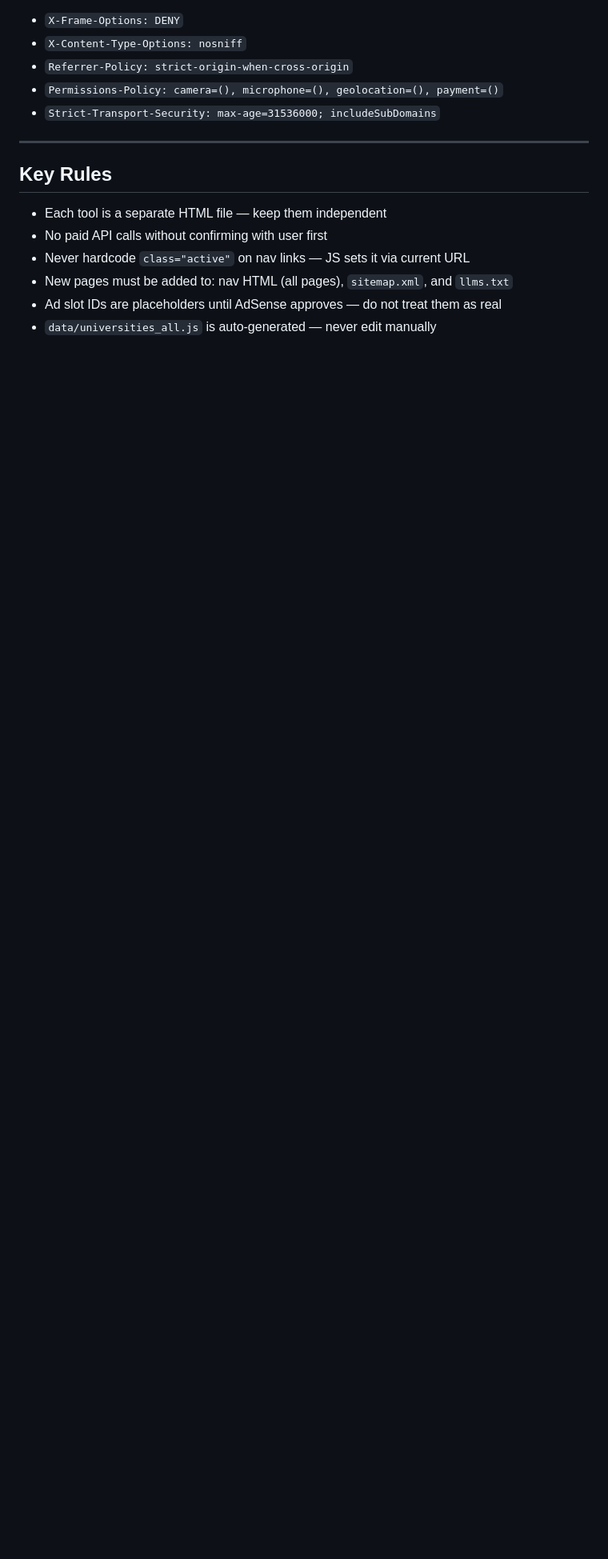
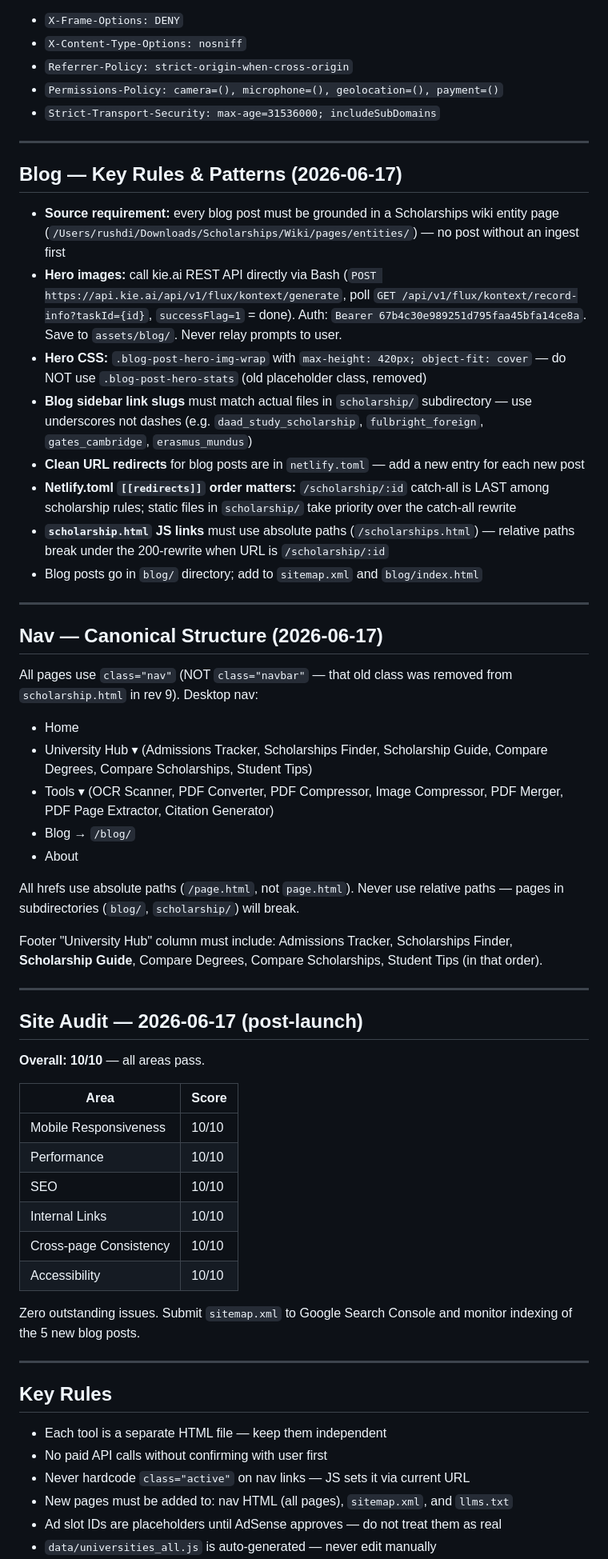
Before and after one commit to rushdimalta-code/freestudenttools, a Markdown page: CLAUDE.md, the part around one of its changes. Shown at 80% size. Drawn GitHub-style; blank space fills up the shorter version.

Commit message:
docs: CLAUDE.md rev 9 — blog launch, nav canonical structure, site audit 10/10

```diff
--- a/CLAUDE.md
+++ b/CLAUDE.md
@@ -323,6 +334,51 @@ Keep all these CTAs. Do not remove on future edits.
 
 ---
 
+## Blog — Key Rules & Patterns (2026-06-17)
+
+- **Source requirement:** every blog post must be grounded in a Scholarships wiki entity page (`/Users/rushdi/Downloads/Scholarships/Wiki/pages/entities/`) — no post without an ingest first
+- **Hero images:** call kie.ai REST API directly via Bash (`POST https://api.kie.ai/api/v1/flux/kontext/generate`, poll `GET /api/v1/flux/kontext/record-info?taskId={id}`, `successFlag=1` = done). Auth: `Bearer 67b4c30e989251d795faa45bfa14ce8a`. Save to `assets/blog/`. Never relay prompts to user.
+- **Hero CSS:** `.blog-post-hero-img-wrap` with `max-height: 420px; object-fit: cover` — do NOT use `.blog-post-hero-stats` (old placeholder class, removed)
+- **Blog sidebar link slugs** must match actual files in `scholarship/` subdirectory — use underscores not dashes (e.g. `daad_study_scholarship`, `fulbright_foreign`, `gates_cambridge`, `erasmus_mundus`)
+- **Clean URL redirects** for blog posts are in `netlify.toml` — add a new entry for each new post
+- **Netlify.toml `[[redirects]]` order matters:** `/scholarship/:id` catch-all is LAST among scholarship rules; static files in `scholarship/` take priority over the catch-all rewrite
+- **`scholarship.html` JS links** must use absolute paths (`/scholarships.html`) — relative paths break under the 200-rewrite when URL is `/scholarship/:id`
+- Blog posts go in `blog/` directory; add to `sitemap.xml` and `blog/index.html`
+
+---
+
+## Nav — Canonical Structure (2026-06-17)
+
+All pages use `class="nav"` (NOT `class="navbar"` — that old class was removed from `scholarship.html` in rev 9). Desktop nav:
+- Home
+- University Hub ▾ (Admissions Tracker, Scholarships Finder, Scholarship Guide, Compare Degrees, Compare Scholarships, Student Tips)
+- Tools ▾ (OCR Scanner, PDF Converter, PDF Compressor, Image Compressor, PDF Merger, PDF Page Extractor, Citation Generator)
+- Blog → `/blog/`
+- About
+
+All hrefs use absolute paths (`/page.html`, not `page.html`). Never use relative paths — pages in subdirectories (`blog/`, `scholarship/`) will break.
+
+Footer "University Hub" column must include: Admissions Tracker, Scholarships Finder, **Scholarship Guide**, Compare Degrees, Compare Scholarships, Student Tips (in that order).
+
+---
+
+## Site Audit — 2026-06-17 (post-launch)
+
+**Overall: 10/10** — all areas pass.
+
+| Area | Score |
+|---|---|
+| Mobile Responsiveness | 10/10 |
+| Performance | 10/10 |
+| SEO | 10/10 |
+| Internal Links | 10/10 |
+| Cross-page Consistency | 10/10 |
+| Accessibility | 10/10 |
+
+Zero outstanding issues. Submit `sitemap.xml` to Google Search Console and monitor indexing of the 5 new blog posts.
+
+---
+
 ## Key Rules
 
 - Each tool is a separate HTML file — keep them independent
```
Also changed, not shown: other parts of CLAUDE.md (+12 -1 lines).
